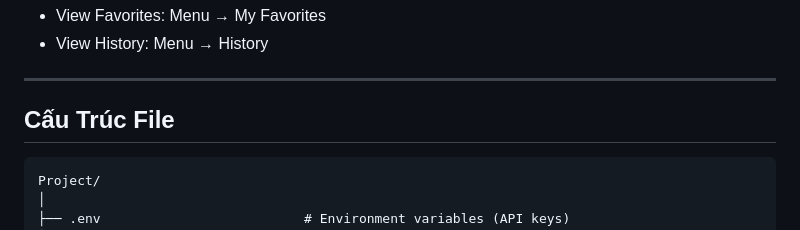
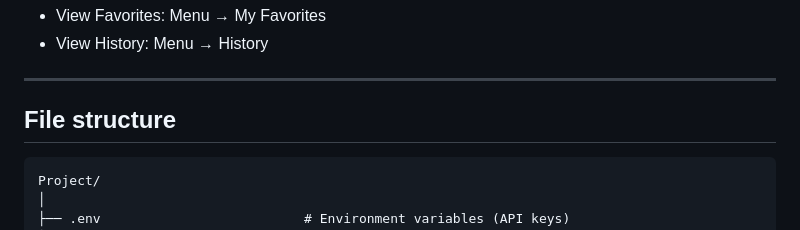
Before and after one commit to TTKhiem/Travel-system, a Markdown page: README.md, the part around the change. Drawn GitHub-style.

````diff
--- a/README.md
+++ b/README.md
@@ -150,7 +150,7 @@ APP_SECRET=your_secret_key_here
 
 ---
 
-## Cấu Trúc File
+## File structure
 
 ```
 Project/
````
